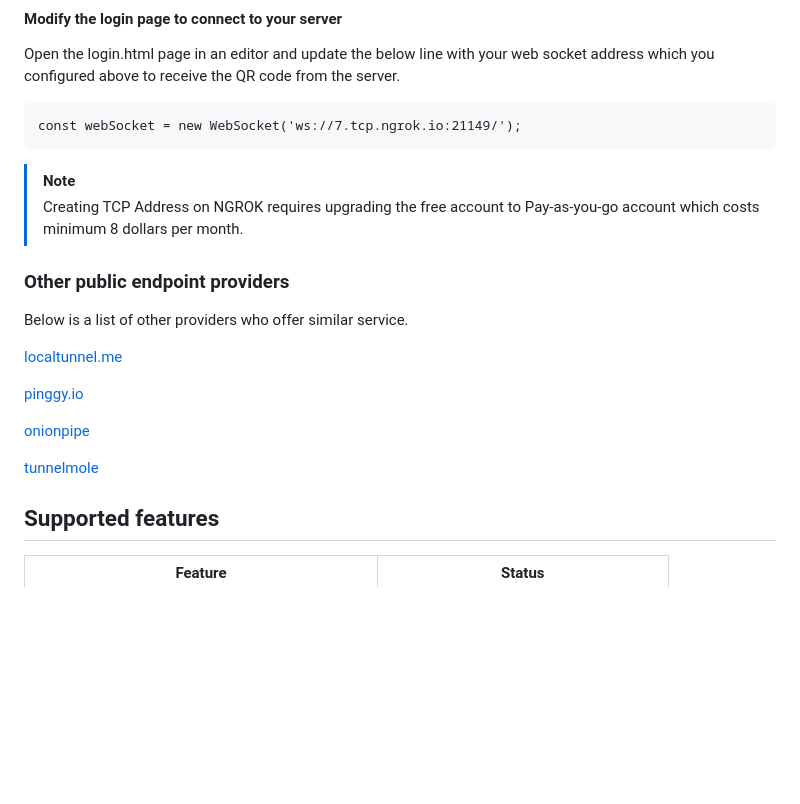
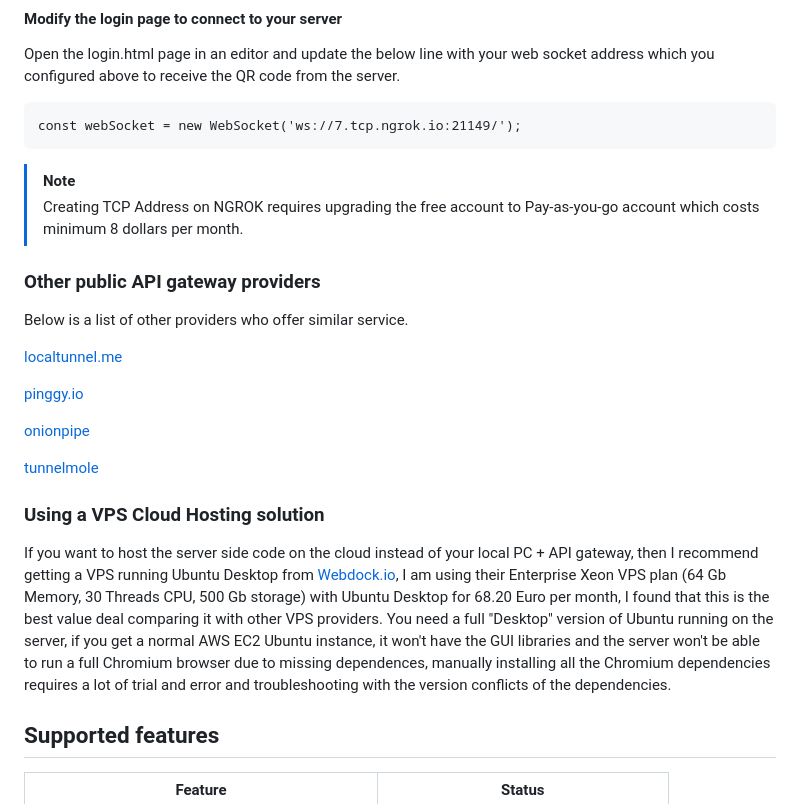
Before and after one commit to NovelProfessor/whatsapp-server, a Markdown page: README.md, the part around the change printed below. Drawn GitHub-style; blank space fills up the shorter version.

Commit message:
Modified README.md to add VPS Hosting solution

````diff
--- a/README.md
+++ b/README.md
@@ -67,11 +67,11 @@ Open the login.html page in an editor and update the below line with your web so
 ```
 const webSocket = new WebSocket('ws://7.tcp.ngrok.io:21149/');
 ```
-
 > [!NOTE]
 > Creating TCP Address on NGROK requires upgrading the free account to Pay-as-you-go account which costs minimum 8 dollars per month.
 
-### Other public endpoint providers
+
+### Other public API gateway providers
 Below is a list of other providers who offer similar service.
 
 [localtunnel.me][localtunnel]
@@ -81,6 +81,10 @@ Below is a list of other providers who offer similar service.
 [onionpipe][onionpipe]
 
 [tunnelmole][tunnelmole]
+
+
+### Using a VPS Cloud Hosting solution
+If you want to host the server side code on the cloud instead of your local PC + API gateway, then I recommend getting a VPS running Ubuntu Desktop from [Webdock.io][webdock], I am using their Enterprise Xeon VPS plan (64 Gb Memory, 30 Threads CPU, 500 Gb storage) with Ubuntu Desktop for 68.20 Euro per month, I found that this is the best value deal comparing it with other VPS providers.  You need a full "Desktop" version of Ubuntu running on the server, if you get a normal AWS EC2 Ubuntu instance, it won't have the GUI libraries and the server won't be able to run a full Chromium browser due to missing dependences, manually installing all the Chromium dependencies requires a lot of trial and error and troubleshooting with the version conflicts of the dependencies.
 
 ## Supported features
 
````
Also changed, not shown: other parts of README.md (+1 -0 lines).
